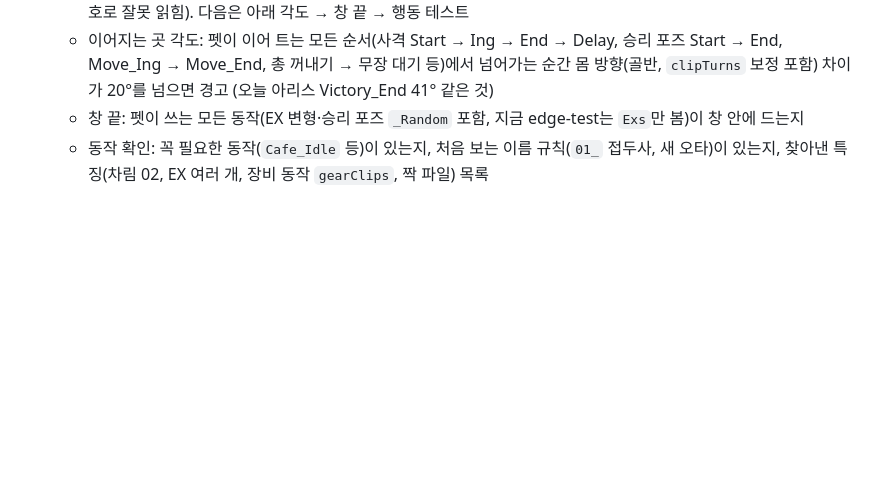
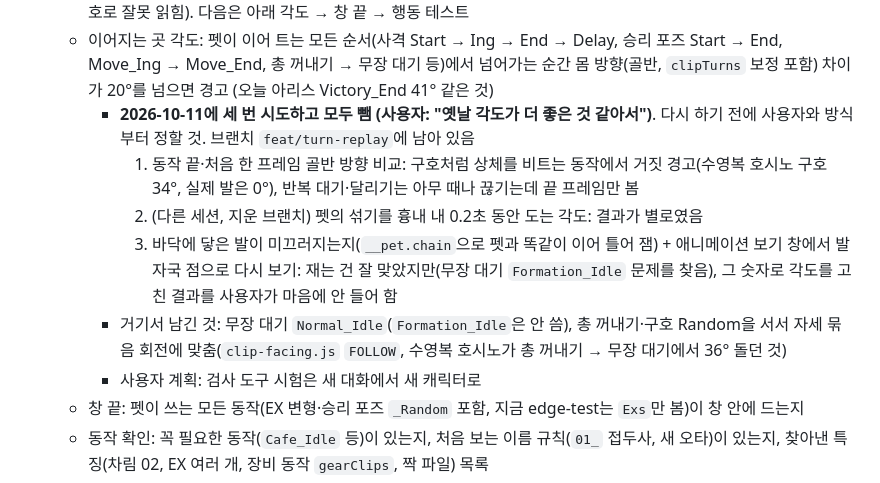
Before and after one commit to dxsworks/SD_archive, a Markdown page: CLAUDE.md, the part around the change. GitHub-like rendering; blank space fills up the shorter version.

Commit message:
CLAUDE.md: record the dropped transition-angle attempts and what was kept

```diff
--- a/CLAUDE.md
+++ b/CLAUDE.md
@@ -83,6 +83,12 @@ npx electron . --viewer        # 애니메이션 보기 창도 같이 열기
 0. **학생 검사 도구 `tools/check-model.js`** (나중에 캐릭터 추가를 자동화하려는 사용자 계획의 바탕. 1번부터 이걸로 검사): 모델 하나 또는 `models/` 전체를 화면 밖에서 돌려 보고서를 만든다
    - **완료: 동작 확인** (이름만 봄, `--survey`로 295개 중 경고 15개: `Hoshino (Battle)` `01_` 접두사, `Noa (Pajama)`·`Kaho` `Exs_01`, `Misaki`·`Nonomi (Swimsuit)` `Public_01`, `Tsurugi` 2개 `Normal01_Delay`(Attack 빠짐 → 서서 자세 못 씀), `Shun`·`Eimi (Battle)` 02 차림에 `Move_Ing` 없음, `Otogi`·`Subaru` 02 차림 일부 01로, `Kayoko (New Year)`·`Noa (Pajama)` 02가 변형, `Midori`·`Momoi (Maid)` 컷인 이름 `CH0202_`/`Cutin05`가 차림 번호로 잘못 읽힘). 다음은 아래 각도 → 창 끝 → 행동 테스트
    - 이어지는 곳 각도: 펫이 이어 트는 모든 순서(사격 Start → Ing → End → Delay, 승리 포즈 Start → End, Move_Ing → Move_End, 총 꺼내기 → 무장 대기 등)에서 넘어가는 순간 몸 방향(골반, `clipTurns` 보정 포함) 차이가 20°를 넘으면 경고 (오늘 아리스 Victory_End 41° 같은 것)
+     - **2026-10-11에 세 번 시도하고 모두 뺌 (사용자: "옛날 각도가 더 좋은 것 같아서")**. 다시 하기 전에 사용자와 방식부터 정할 것. 브랜치 `feat/turn-replay`에 남아 있음
+       1. 동작 끝·처음 한 프레임 골반 방향 비교: 구호처럼 상체를 비트는 동작에서 거짓 경고(수영복 호시노 구호 34°, 실제 발은 0°), 반복 대기·달리기는 아무 때나 끊기는데 끝 프레임만 봄
+       2. (다른 세션, 지운 브랜치) 펫의 섞기를 흉내 내 0.2초 동안 도는 각도: 결과가 별로였음
+       3. 바닥에 닿은 발이 미끄러지는지(`__pet.chain`으로 펫과 똑같이 이어 틀어 잼) + 애니메이션 보기 창에서 발자국 점으로 다시 보기: 재는 건 잘 맞았지만(무장 대기 `Formation_Idle` 문제를 찾음), 그 숫자로 각도를 고친 결과를 사용자가 마음에 안 들어 함
+     - 거기서 남긴 것: 무장 대기 `Normal_Idle`(`Formation_Idle`은 안 씀), 총 꺼내기·구호 Random을 서서 자세 묶음 회전에 맞춤(`clip-facing.js` `FOLLOW`, 수영복 호시노가 총 꺼내기 → 무장 대기에서 36° 돌던 것)
+     - 사용자 계획: 검사 도구 시험은 새 대화에서 새 캐릭터로
    - 창 끝: 펫이 쓰는 모든 동작(EX 변형·승리 포즈 `_Random` 포함, 지금 edge-test는 `Exs`만 봄)이 창 안에 드는지
    - 동작 확인: 꼭 필요한 동작(`Cafe_Idle` 등)이 있는지, 처음 보는 이름 규칙(`01_` 접두사, 새 오타)이 있는지, 찾아낸 특징(차림 02, EX 여러 개, 장비 동작 `gearClips`, 짝 파일) 목록
    - 행동 테스트(반응·무장·EX·낮잠·전투가 대기로 돌아오는지)와 사람이 볼 동작 시트 한 장
```
